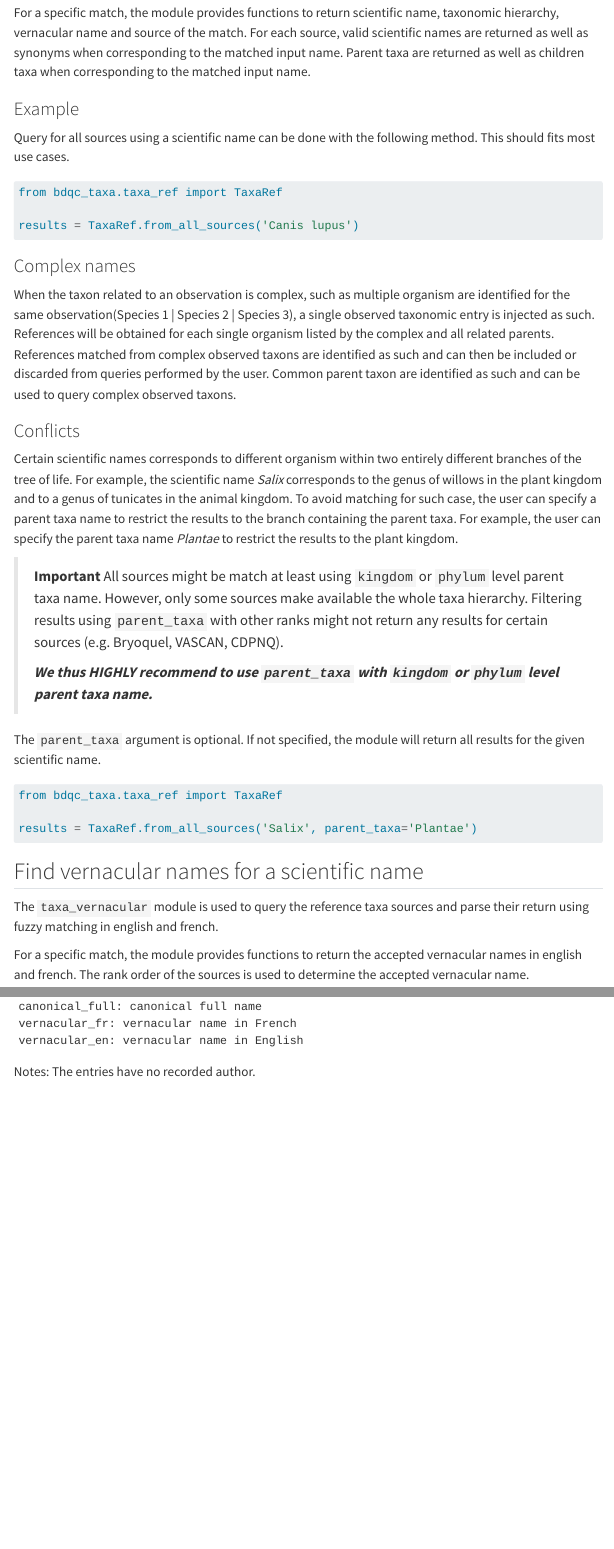
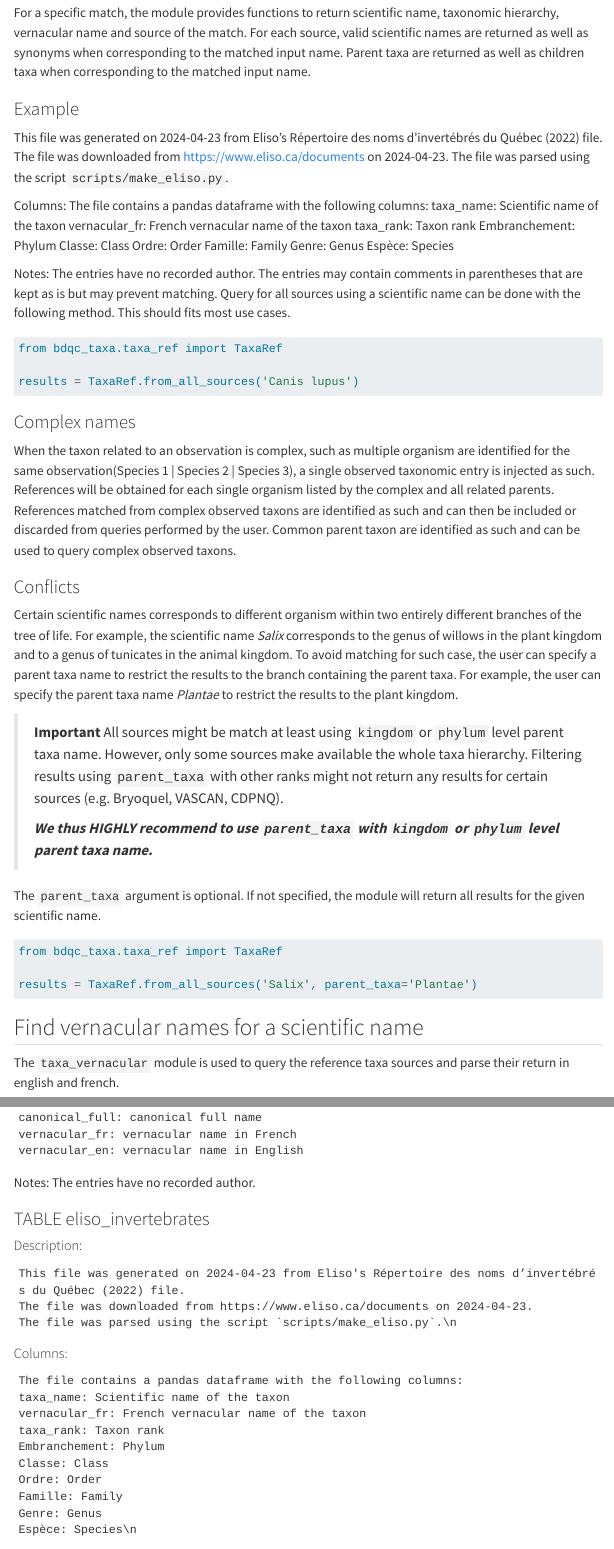
Before and after one commit to ReseauBiodiversiteQuebec/DEV_SUPPORT, a Quarto document (docs/packages/bdqctaxa/bdqc_taxa_intro.qmd): the page in a window 1100 px wide, from 750 px down, and a second part further down, joined at a grey line. Rendered offline with R 4.5, knitr and Pandoc in place of Quarto, with nearby package versions; menus at the side of the page are left out; long lines of code are wrapped.

Commit message:
update bdqc_taxa documentation

````diff
--- a/docs/packages/bdqctaxa/bdqc_taxa_intro.qmd
+++ b/docs/packages/bdqctaxa/bdqc_taxa_intro.qmd
@@ -39,7 +39,25 @@ The `taxa_ref` module is used to query the reference taxa sources and parse thei
 For a specific match, the module provides functions to return scientific name, taxonomic hierarchy, vernacular name and source of the match. For each source, valid scientific names are returned as well as synonyms when corresponding to the matched input name. Parent taxa are returned as well as children taxa when corresponding to the matched input name.
 
 ### Example
+This file was generated on 2024-04-23 from Eliso's Répertoire des noms d’invertébrés du Québec (2022) file.
+    The file was downloaded from https://www.eliso.ca/documents on 2024-04-23.
+    The file was parsed using the script `scripts/make_eliso.py`.\n
 
+Columns:
+    The file contains a pandas dataframe with the following columns:
+    taxa_name: Scientific name of the taxon
+    vernacular_fr: French vernacular name of the taxon
+    taxa_rank: Taxon rank
+    Embranchement: Phylum
+    Classe: Class
+    Ordre: Order
+    Famille: Family
+    Genre: Genus
+    Espèce: Species\n
+
+Notes:
+    The entries have no recorded author.
+    The entries may contain comments in parentheses that are kept as is but may prevent matching.
 Query for all sources using a scientific name can be done with the following method. This should fits most use cases.
 
 ```python
@@ -73,7 +91,7 @@ results = TaxaRef.from_all_sources('Salix', parent_taxa='Plantae')
 
 ## Find vernacular names for a scientific name
 
-The `taxa_vernacular` module is used to query the reference taxa sources and parse their return using fuzzy matching in english and french.
+The `taxa_vernacular` module is used to query the reference taxa sources and parse their return in english and french.
 
 For a specific match, the module provides functions to return the accepted vernacular names in english and french. The rank order of the sources is used to determine the accepted vernacular name.
 
@@ -171,3 +190,23 @@ These tables containts the custom sources used by the `taxa_ref` module. They ar
 
 Notes:
     The entries have no recorded author.
+
+
+### TABLE eliso_invertebrates
+
+#### Description:
+    This file was generated on 2024-04-23 from Eliso's Répertoire des noms d’invertébrés du Québec (2022) file.
+    The file was downloaded from https://www.eliso.ca/documents on 2024-04-23.
+    The file was parsed using the script `scripts/make_eliso.py`.\n
+
+#### Columns:
+    The file contains a pandas dataframe with the following columns:
+    taxa_name: Scientific name of the taxon
+    vernacular_fr: French vernacular name of the taxon
+    taxa_rank: Taxon rank
+    Embranchement: Phylum
+    Classe: Class
+    Ordre: Order
+    Famille: Family
+    Genre: Genus
+    Espèce: Species\n
````
Also changed, not shown: docs/packages/bdqctaxa/bdqc_taxa_intro.qmd (9 more changed lines).
